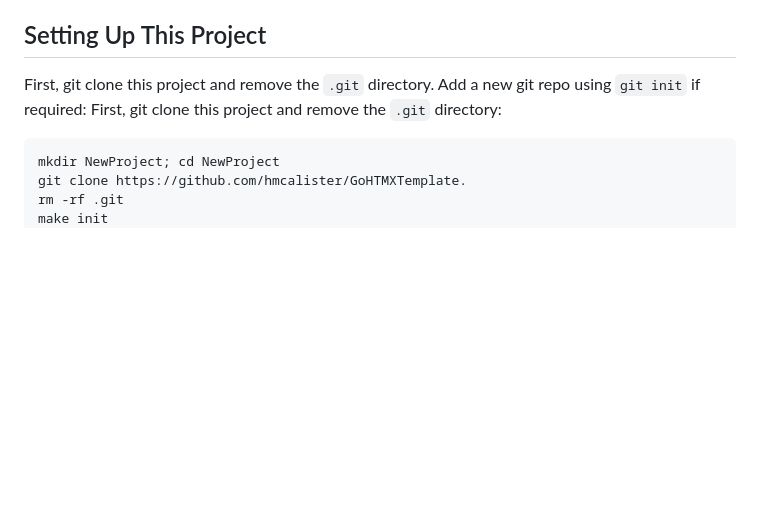
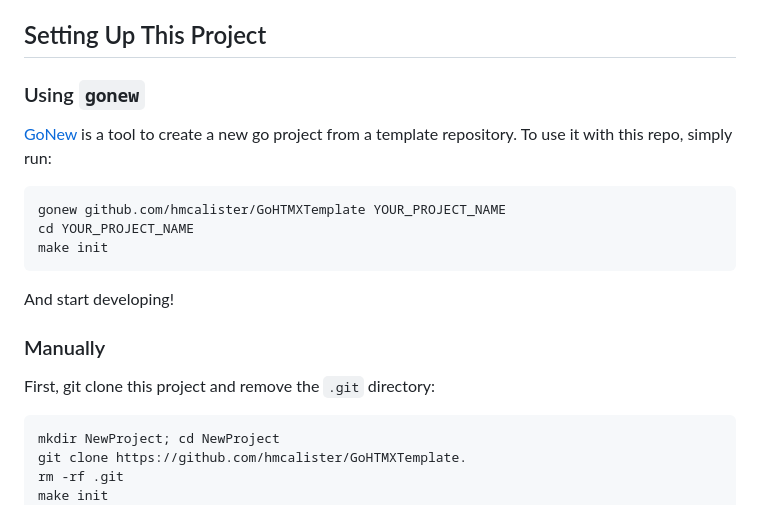
Before and after one commit to hmcalister/Go-Template-HTMX-, a Markdown page: README.md, the part around the change. Rendered like a GitHub page; blank space fills up the shorter version.

Commit message:
Add instructions for using gonew

````diff
--- a/README.md
+++ b/README.md
@@ -4,7 +4,20 @@ A quick investigation into using Go Templates with [HTMX](https://htmx.org/). Th
 
 ## Setting Up This Project
 
-First, git clone this project and remove the `.git` directory. Add a new git repo using `git init` if required:
+### Using `gonew`
+
+[GoNew](https://go.dev/blog/gonew) is a tool to create a new go project from a template repository. To use it with this repo, simply run:
+
+```bash
+gonew github.com/hmcalister/GoHTMXTemplate YOUR_PROJECT_NAME
+cd YOUR_PROJECT_NAME
+make init
+```
+
+And start developing!
+
+### Manually
+
 First, git clone this project and remove the `.git` directory:
 
 ```bash
````
